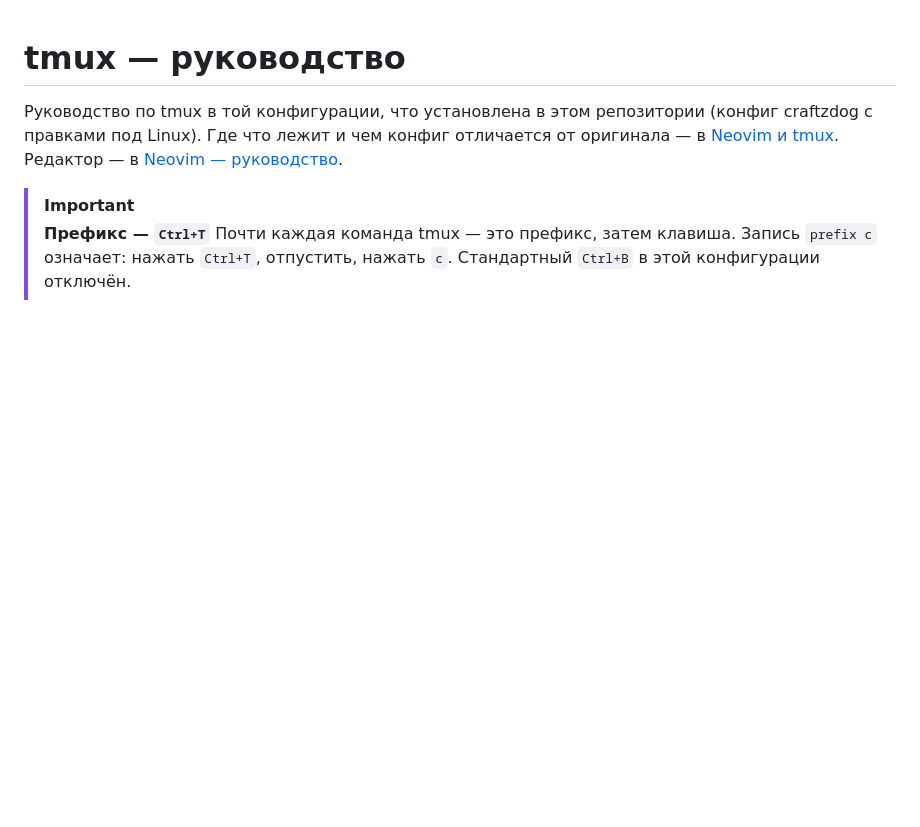
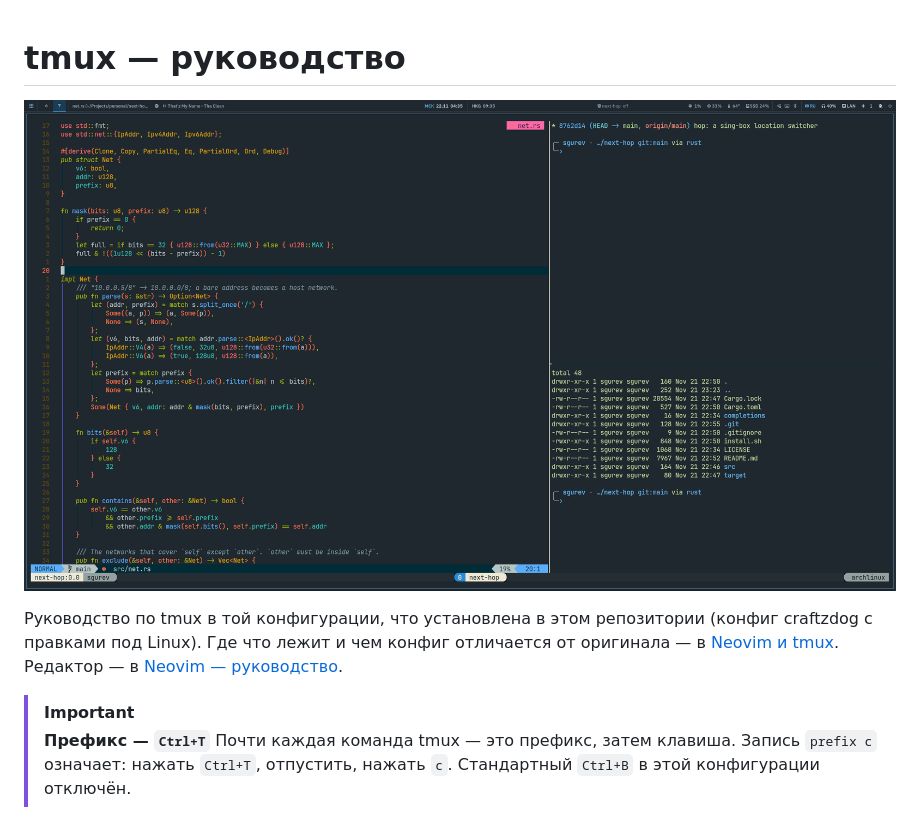
Before and after one commit to gurevsergey/dotfiles, a Markdown page: docs/tmux.md, the part around the change. Rendered like a GitHub page; pictures changed too: screenshots/tmux.png (added); blank space fills up the shorter version.

Commit message:
Add Neovim and tmux screenshots

```diff
--- a/docs/tmux.md
+++ b/docs/tmux.md
@@ -1,4 +1,6 @@
 # tmux — руководство
+
+![tmux: Neovim, git log and a shell in three panes](../screenshots/tmux.png)
 
 Руководство по tmux в той конфигурации, что установлена в этом репозитории (конфиг craftzdog с правками под Linux). Где что лежит и чем конфиг отличается от оригинала — в [Neovim и tmux](../README.md#neovim-and-tmux). Редактор — в [Neovim — руководство](neovim.md).
 
```
Also changed, not shown: docs/neovim.md (+2 -0 lines), screenshots/neovim.png (added), 1 other file.
